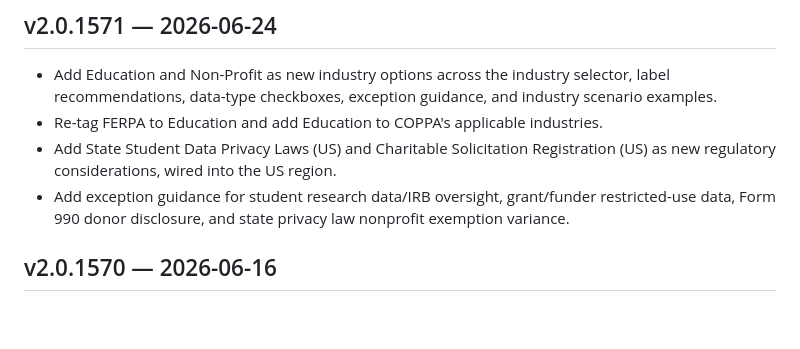
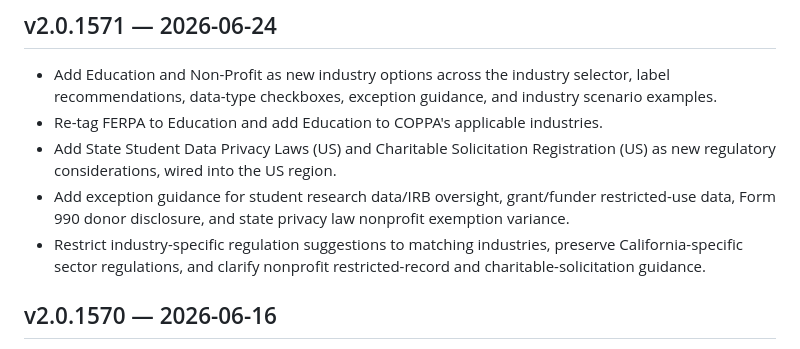
Before and after one commit to microsoft/DataSecurityGuidedAssistant, a Markdown page: CHANGELOG.md, the part around the change. GitHub-like rendering; blank space fills up the shorter version.

Commit message:
Document regulation guidance fixes
Co-authored-by: Copilot App <223556219+Copilot@users.noreply.github.com>

```diff
--- a/CHANGELOG.md
+++ b/CHANGELOG.md
@@ -8,6 +8,7 @@ Format: `## vX.Y.Z — YYYY-MM-DD` followed by bullet points.
 - Re-tag FERPA to Education and add Education to COPPA's applicable industries.
 - Add State Student Data Privacy Laws (US) and Charitable Solicitation Registration (US) as new regulatory considerations, wired into the US region.
 - Add exception guidance for student research data/IRB oversight, grant/funder restricted-use data, Form 990 donor disclosure, and state privacy law nonprofit exemption variance.
+- Restrict industry-specific regulation suggestions to matching industries, preserve California-specific sector regulations, and clarify nonprofit restricted-record and charitable-solicitation guidance.
 
 ## v2.0.1570 — 2026-06-16
 - Expand regulatory considerations with country/region-specific options, consistent `Name (Country/Region)` naming, region-filtered population, and shared DLP/labeling suggestions.
```
